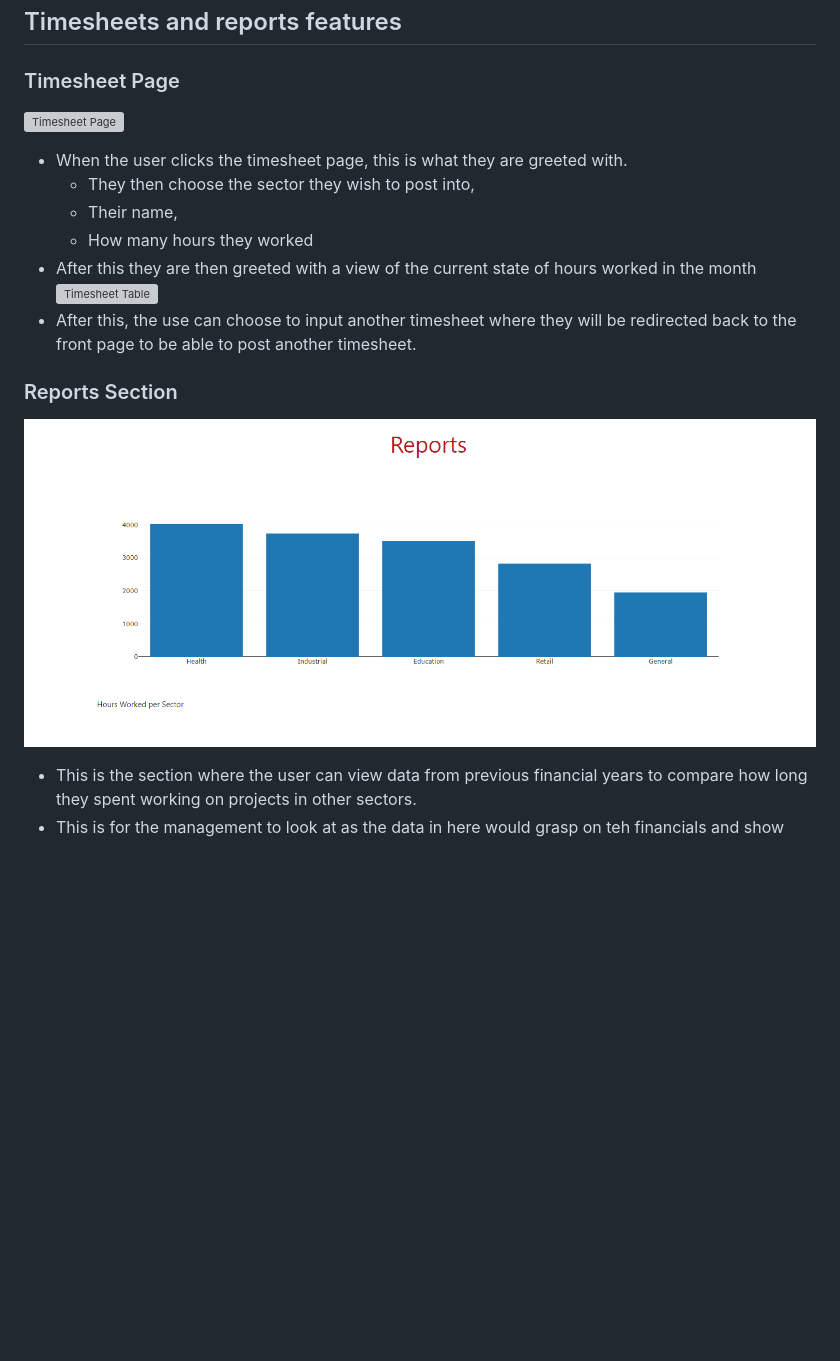
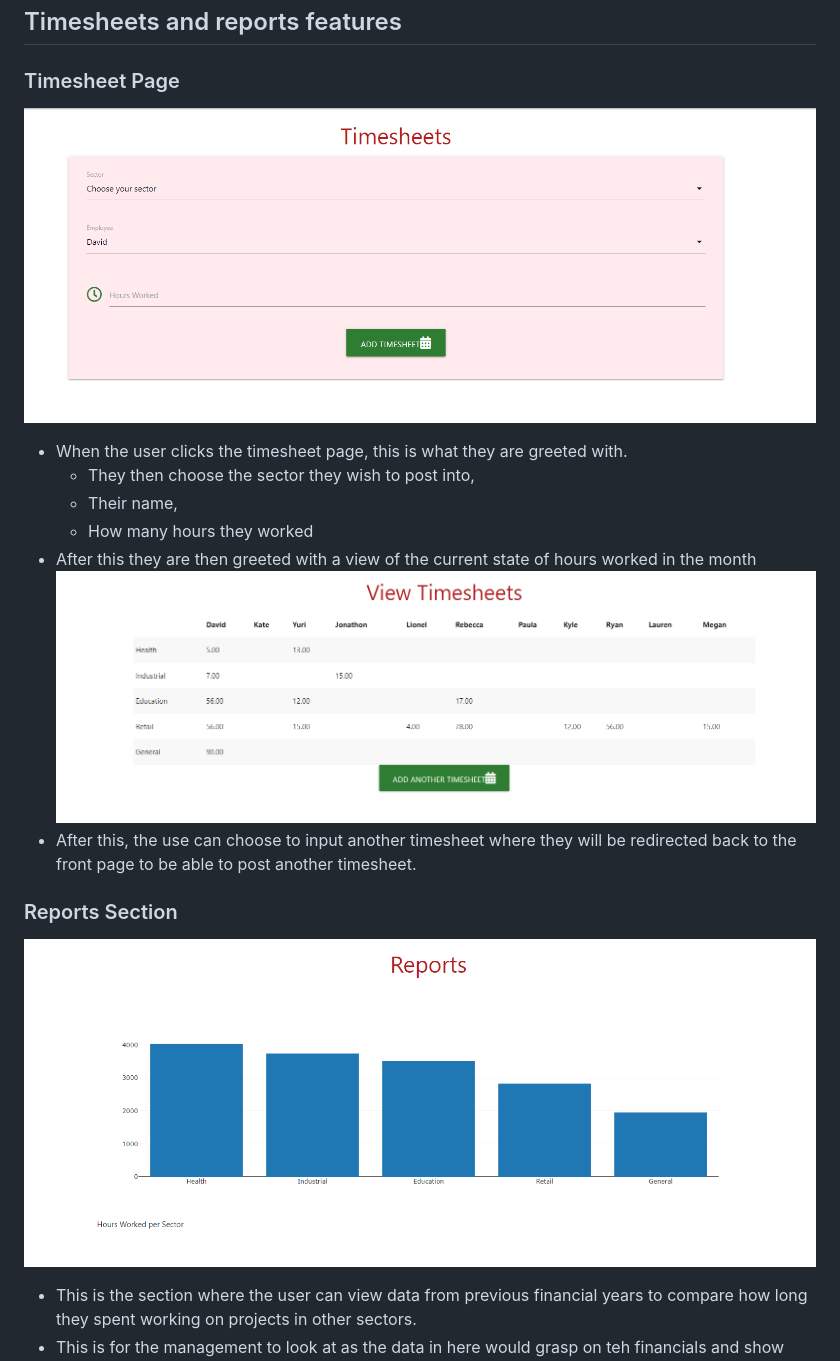
Before and after one commit to Mikewalk28/Milestone-project-3, a Markdown page: README.md, the part around one of its changes. GitHub-like rendering; blank space fills up the shorter version; grey boxes are pictures that could not be loaded.

```diff
--- a/README.md
+++ b/README.md
@@ -43,17 +43,17 @@ The website is split into 3 sections:
 ## Timesheets and reports features
 
 ### Timesheet Page
-![Timesheet Page](/workspaces/Milestone-project-3/images/timesheet.png)
+![Timesheet Page](images/timesheet.png)
 * When the user clicks the timesheet page, this is what they are greeted with.
     * They then choose the sector they wish to post into,
     * Their name,
     * How many hours they worked
 *  After this they are then greeted with a view of the current state of hours worked in the month
-![Timesheet Table](/workspaces/Milestone-project-3/images/timesheet_section.png)
+![Timesheet Table](images/timesheet_section.png)
 * After this, the use can choose to input another timesheet where they will be redirected back to the front page to be able to post another timesheet.
 
 ### Reports Section
-![Reports Page](/images/reports_page.png)
+![Reports Page](images/reports_page.png)
 * This is the section where the user can view data from previous financial years to compare how long they spent working on projects in other sectors.
 * This is for the management to look at as the data in here would grasp on teh financials and show you in a clear concise way where time is being spent as well as where the money is being earned.
 
```
Also changed, not shown: other parts of README.md (+7 -14 lines).
